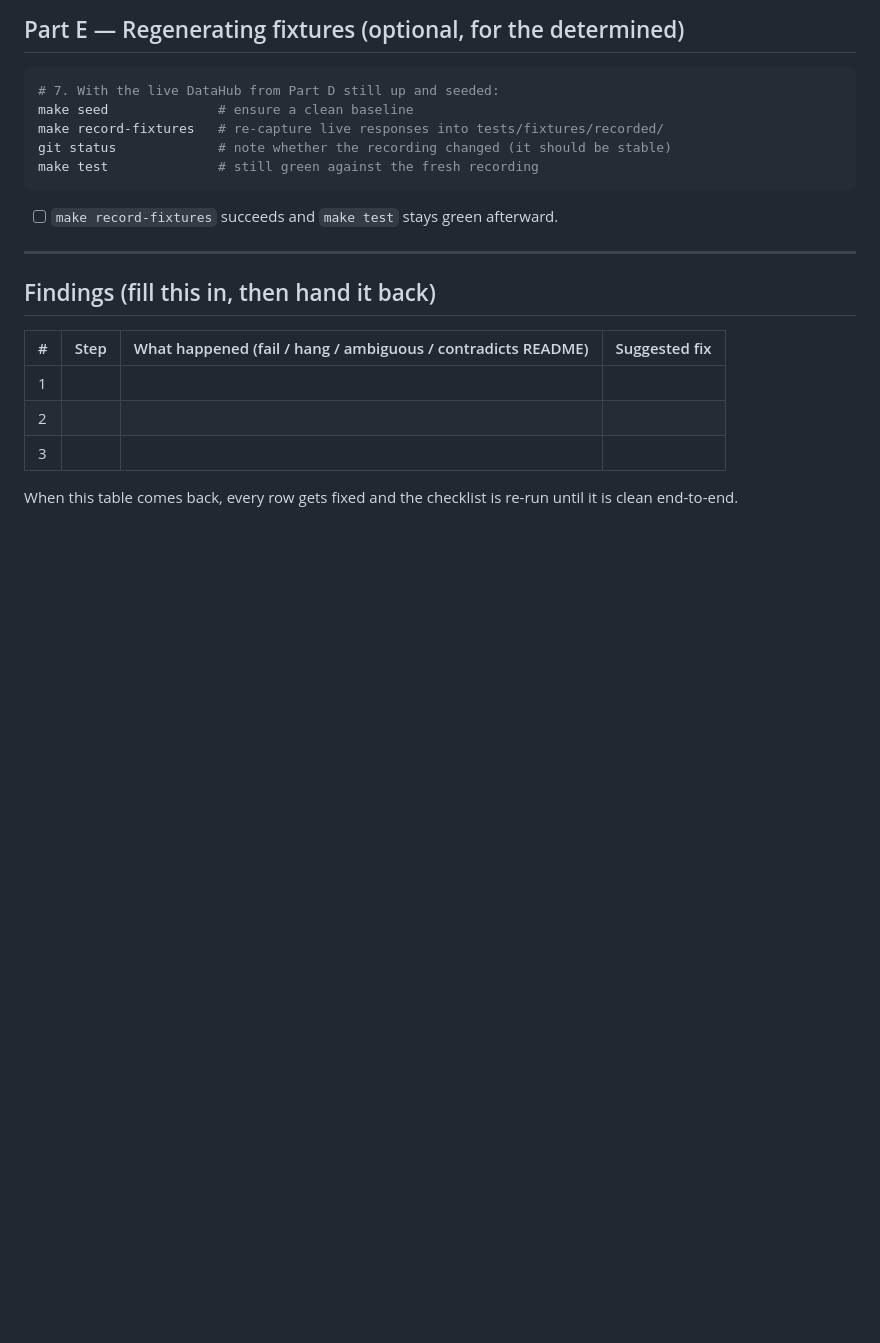
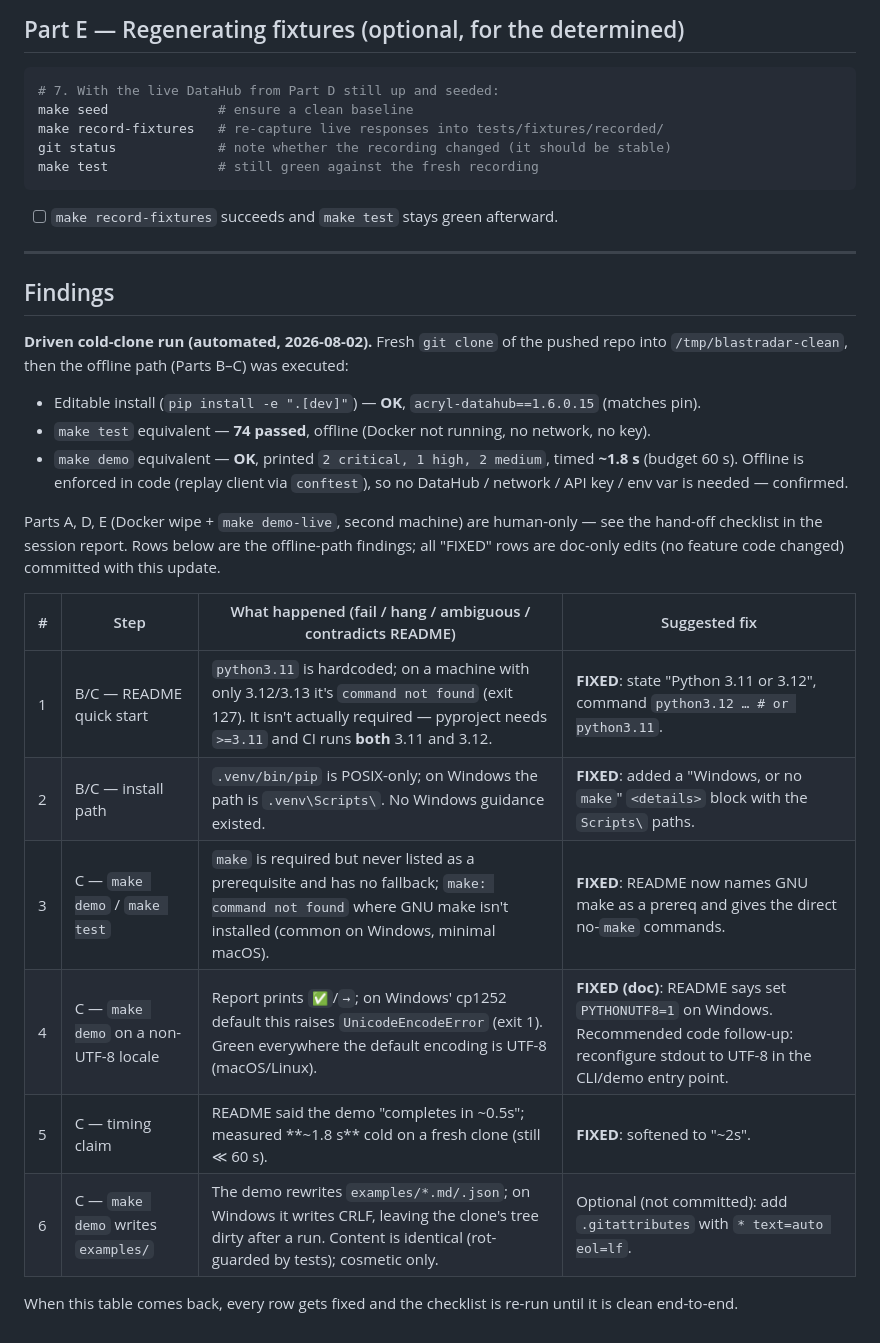
Before and after one commit to Pratham-90/blastradar, a Markdown page: docs/CLEAN-MACHINE-CHECKLIST.md, the part around the change. Rendered like a GitHub page; blank space fills up the shorter version.

```diff
--- a/docs/CLEAN-MACHINE-CHECKLIST.md
+++ b/docs/CLEAN-MACHINE-CHECKLIST.md
@@ -98,13 +98,29 @@ make test              # still green against the fresh recording
 
 ---
 
-## Findings (fill this in, then hand it back)
+## Findings
+
+**Driven cold-clone run (automated, 2026-08-02).** Fresh `git clone` of the pushed repo
+into `/tmp/blastradar-clean`, then the offline path (Parts B–C) was executed:
+
+- Editable install (`pip install -e ".[dev]"`) — **OK**, `acryl-datahub==1.6.0.15` (matches pin).
+- `make test` equivalent — **74 passed**, offline (Docker not running, no network, no key).
+- `make demo` equivalent — **OK**, printed `2 critical, 1 high, 2 medium`, timed **~1.8 s**
+  (budget 60 s). Offline is enforced in code (replay client via `conftest`), so no
+  DataHub / network / API key / env var is needed — confirmed.
+
+Parts A, D, E (Docker wipe + `make demo-live`, second machine) are human-only — see the
+hand-off checklist in the session report. Rows below are the offline-path findings; all
+"FIXED" rows are doc-only edits (no feature code changed) committed with this update.
 
 | # | Step | What happened (fail / hang / ambiguous / contradicts README) | Suggested fix |
 |---|------|--------------------------------------------------------------|---------------|
-| 1 |      |                                                              |               |
-| 2 |      |                                                              |               |
-| 3 |      |                                                              |               |
+| 1 | B/C — README quick start | `python3.11` is hardcoded; on a machine with only 3.12/3.13 it's `command not found` (exit 127). It isn't actually required — pyproject needs `>=3.11` and CI runs **both** 3.11 and 3.12. | **FIXED**: state "Python 3.11 or 3.12", command `python3.12 … # or python3.11`. |
+| 2 | B/C — install path | `.venv/bin/pip` is POSIX-only; on Windows the path is `.venv\Scripts\`. No Windows guidance existed. | **FIXED**: added a "Windows, or no `make`" `<details>` block with the `Scripts\` paths. |
+| 3 | C — `make demo` / `make test` | `make` is required but never listed as a prerequisite and has no fallback; `make: command not found` where GNU make isn't installed (common on Windows, minimal macOS). | **FIXED**: README now names GNU make as a prereq and gives the direct no-`make` commands. |
+| 4 | C — `make demo` on a non-UTF-8 locale | Report prints `✅`/`→`; on Windows' cp1252 default this raises `UnicodeEncodeError` (exit 1). Green everywhere the default encoding is UTF-8 (macOS/Linux). | **FIXED (doc)**: README says set `PYTHONUTF8=1` on Windows. Recommended code follow-up: reconfigure stdout to UTF-8 in the CLI/demo entry point. |
+| 5 | C — timing claim | README said the demo "completes in ~0.5s"; measured **~1.8 s** cold on a fresh clone (still ≪ 60 s). | **FIXED**: softened to "~2s". |
+| 6 | C — `make demo` writes `examples/` | The demo rewrites `examples/*.md/.json`; on Windows it writes CRLF, leaving the clone's tree dirty after a run. Content is identical (rot-guarded by tests); cosmetic only. | Optional (not committed): add `.gitattributes` with `* text=auto eol=lf`. |
 
 When this table comes back, every row gets fixed and the checklist is re-run until it
 is clean end-to-end.
```
Also changed, not shown: README.md (+20 -3 lines).
